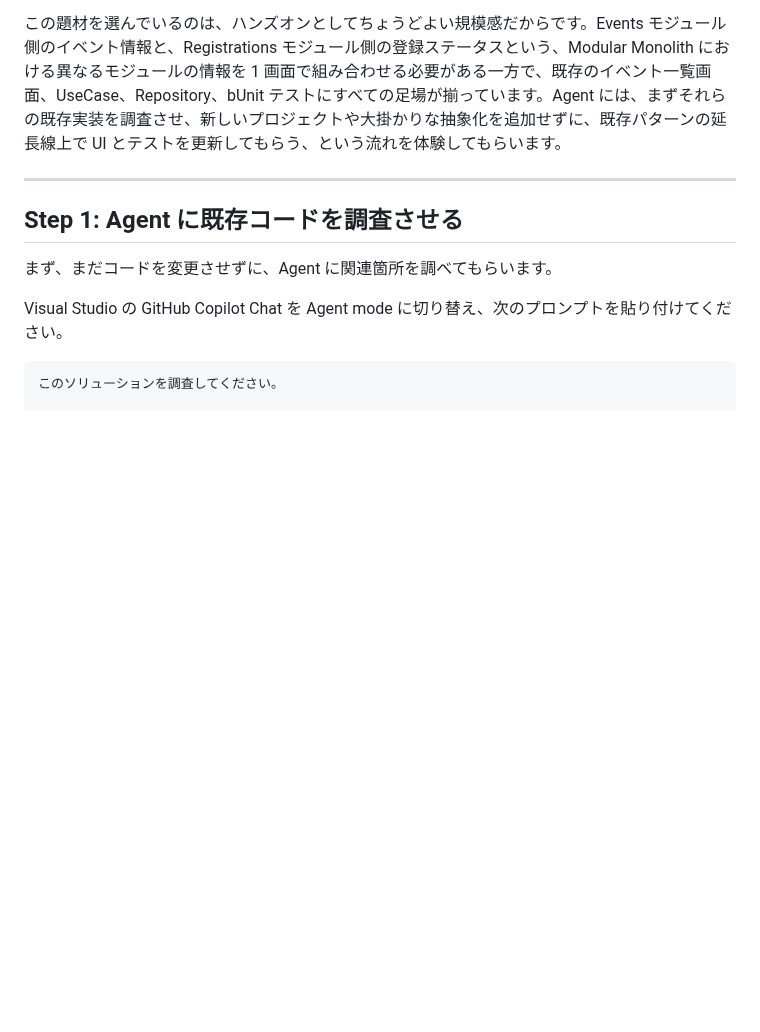
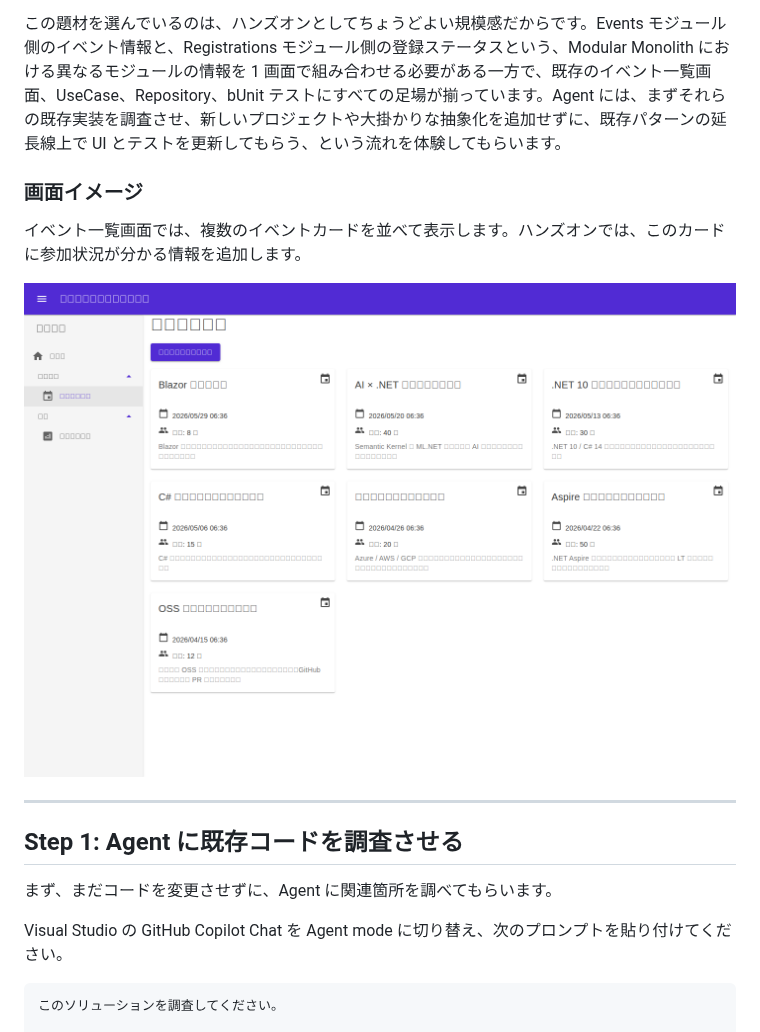
Before and after one commit to runceel/ai-dev-dotnetapp, a Markdown page: workshops/visual-studio-2026-copilot-agent-hands-on.md, the part around the change. GitHub-like rendering; pictures changed too: workshops/images/event-list.png (added); blank space fills up the shorter version.

Commit message:
docs(workshop): add event list screenshot
Agent-Logs-Url: https://github.com/runceel/ai-dev-dotnetapp/sessions/f666981d-0897-449f-b211-66d666820a10

Co-authored-by: runceel <79868+runceel@users.noreply.github.com>

```diff
--- a/workshops/visual-studio-2026-copilot-agent-hands-on.md
+++ b/workshops/visual-studio-2026-copilot-agent-hands-on.md
@@ -98,6 +98,12 @@ Visual Studio 2026 上で、次の点も確認しておきます。
 具体的には、カードの中に **参加確定者数** を表示し、定員と突き合わせて **残り枠数** を計算して見せます。残り枠数は単純に「定員 − 参加確定者数」で求めますが、キャンセル待ちの状況によっては理論上マイナスになり得るため、0 未満には丸めずに 0 として扱う必要があります。さらに、残り枠数が 0 になったイベントには **満席バッジ** を、`RegistrationStatus.WaitListed` の登録が 1 件以上あるイベントには **キャンセル待ち中の表示** を加えて、状態をひと目で区別できるようにします。参加確定者数のカウント対象は `RegistrationStatus.Confirmed` のみで、キャンセル待ちは残り枠数の計算には含めない、というのが今回採用するルールです。
 
 この題材を選んでいるのは、ハンズオンとしてちょうどよい規模感だからです。Events モジュール側のイベント情報と、Registrations モジュール側の登録ステータスという、Modular Monolith における異なるモジュールの情報を 1 画面で組み合わせる必要がある一方で、既存のイベント一覧画面、UseCase、Repository、bUnit テストにすべての足場が揃っています。Agent には、まずそれらの既存実装を調査させ、新しいプロジェクトや大掛かりな抽象化を追加せずに、既存パターンの延長線上で UI とテストを更新してもらう、という流れを体験してもらいます。
+
+### 画面イメージ
+
+イベント一覧画面では、複数のイベントカードを並べて表示します。ハンズオンでは、このカードに参加状況が分かる情報を追加します。
+
+![イベント一覧画面](images/event-list.png)
 
 ---
 
```
